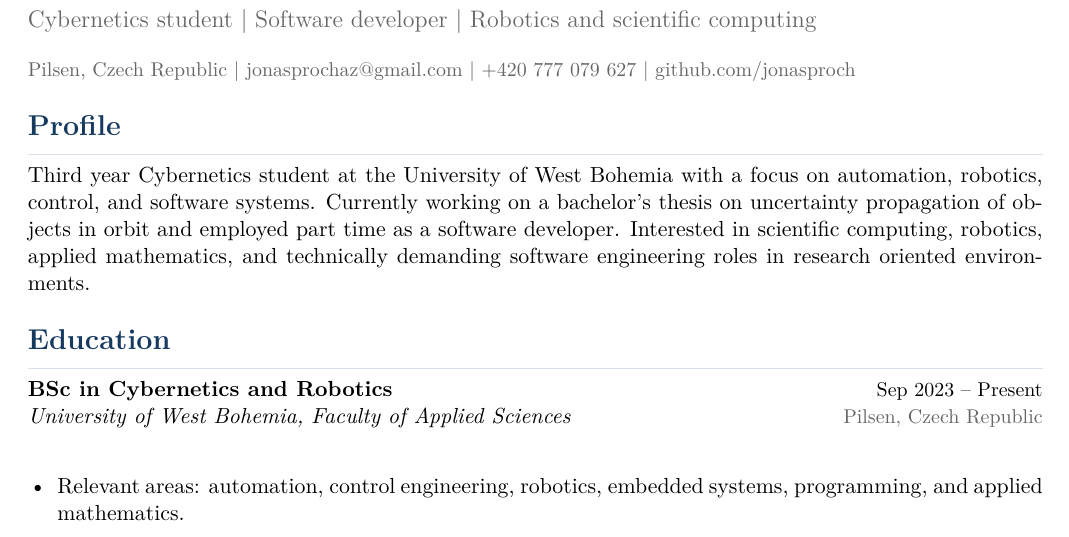
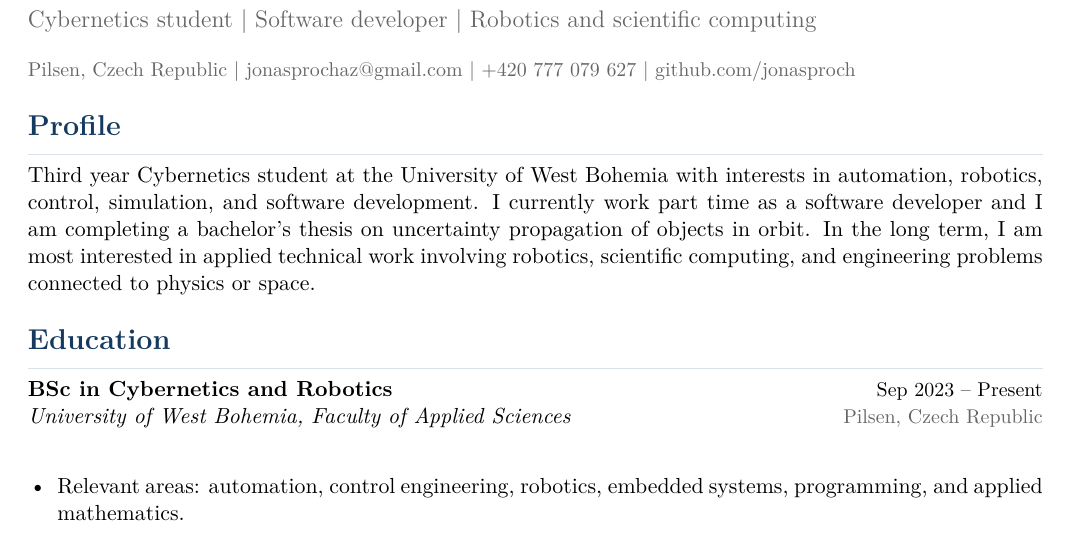
Before and after one commit to jonasproch/resume, a LaTeX document (main.tex): part of page 1 of 2, cut so that both start at the same text. Compiled offline with pdfLaTeX.

Commit message:
Refine profile to be more grounded and realistic

```diff
--- a/main.tex
+++ b/main.tex
@@ -47,8 +47,7 @@
 
 \section*{Profile}
 \justifying
-Third year Cybernetics student at the University of West Bohemia with a focus on automation, robotics, control, and software systems. Currently working on a bachelor's thesis on uncertainty propagation of objects in orbit and employed part time as a software developer. Interested in scientific computing, robotics, applied mathematics, and technically demanding software engineering roles in research oriented environments.
-
+Third year Cybernetics student at the University of West Bohemia with interests in automation, robotics, control, simulation, and software development. I currently work part time as a software developer and I am completing a bachelor's thesis on uncertainty propagation of objects in orbit. In the long term, I am most interested in applied technical work involving robotics, scientific computing, and engineering problems connected to physics or space.
 \section*{Education}
 \entry{BSc in Cybernetics and Robotics}{Sep 2023 -- Present}{University of West Bohemia, Faculty of Applied Sciences}{Pilsen, Czech Republic}
 \begin{itemize}
```
